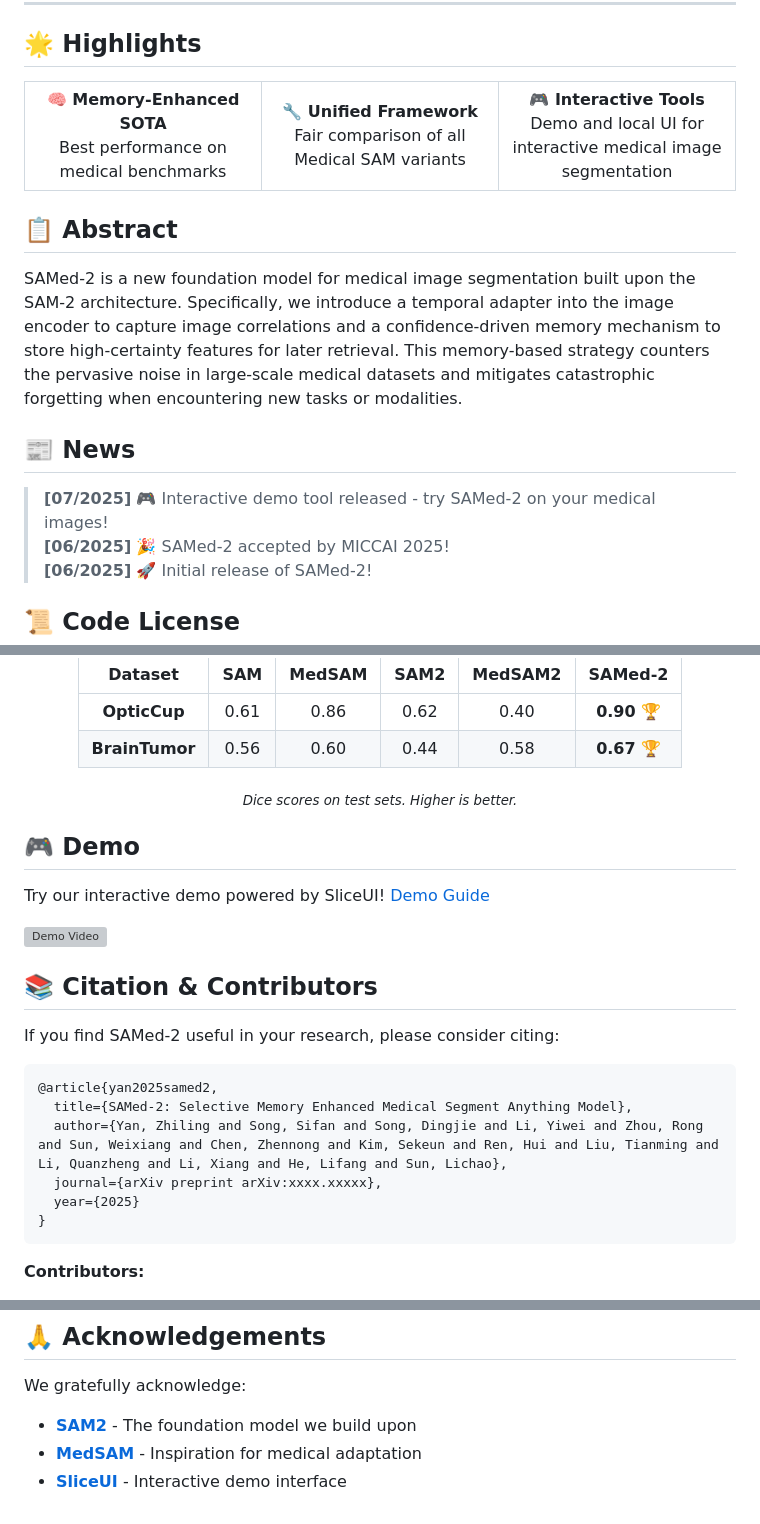
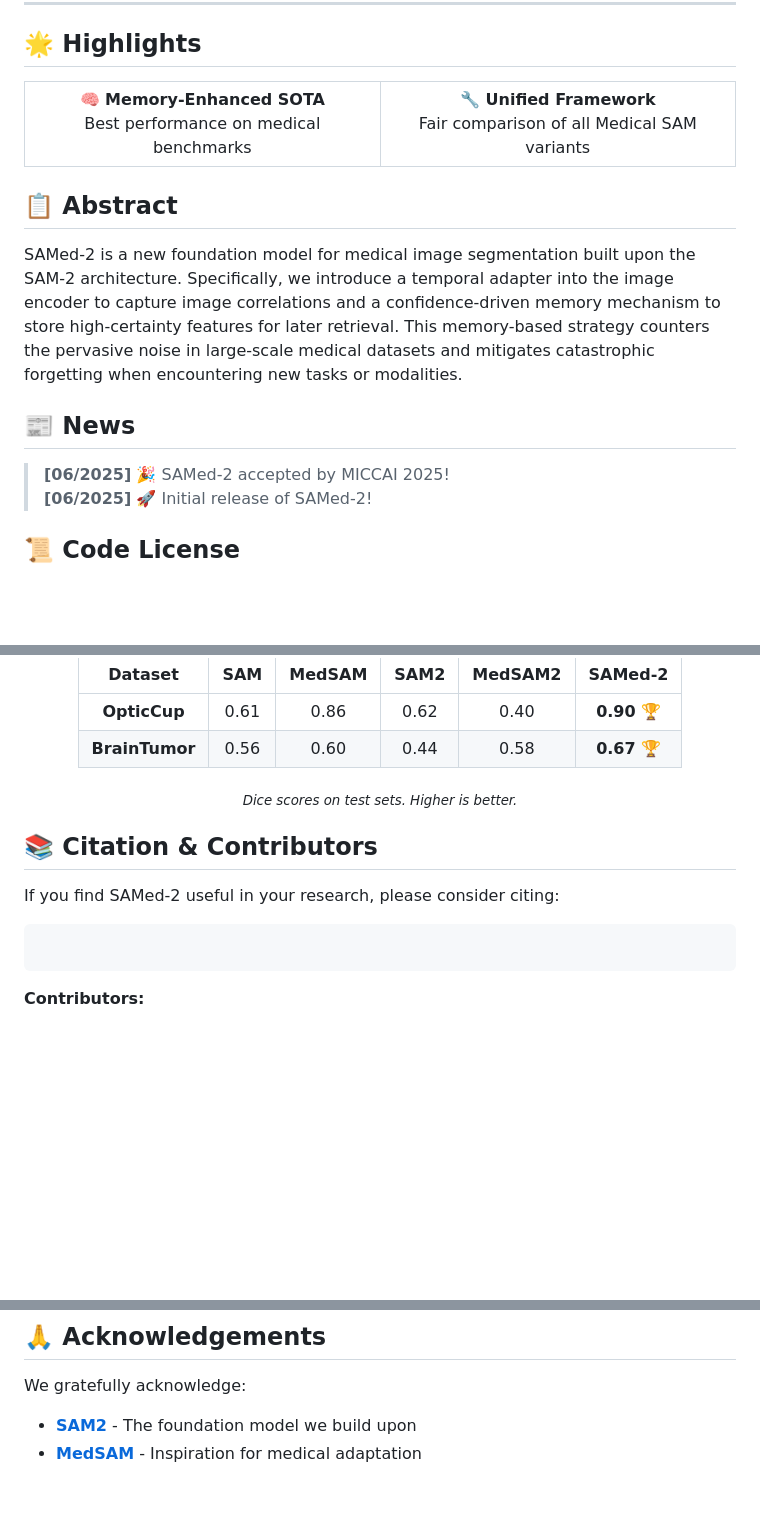
Before and after one commit to ZhilingYan/Medical-SAM-Bench, a Markdown page: README.md, 3 parts joined by grey strips. Drawn GitHub-style; blank space fills up the shorter version; grey boxes are pictures that could not be loaded.

````diff
--- a/README.md
+++ b/README.md
@@ -24,7 +23,6 @@
 <tr>
 <td width="33%" align="center"><b>🧠 Memory-Enhanced SOTA</b><br>Best performance on medical benchmarks</td>
 <td width="33%" align="center"><b>🔧 Unified Framework</b><br>Fair comparison of all Medical SAM variants</td>
-<td width="33%" align="center"><b>🎮 Interactive Tools</b><br>Demo and local UI for interactive medical image segmentation</td>
 </tr>
 </table>
 
@@ -34,7 +32,6 @@ SAMed-2 is a new foundation model for medical image segmentation built upon the
 
 ## 📰 News
 
-> **[07/2025]** 🎮 Interactive demo tool released - try SAMed-2 on your medical images!
 > **[06/2025]** 🎉 SAMed-2 accepted by MICCAI 2025!
 > **[06/2025]** 🚀 Initial release of SAMed-2!
 
@@ -202,23 +199,12 @@ bash run.sh
 
 </div>
 
-## 🎮 Demo
-
-Try our interactive demo powered by SliceUI! [Demo Guide](docs/DEMO.md)
-
-[![Demo Video](https://img.youtube.com/vi/DEMO_VIDEO_ID/0.jpg)](https://www.youtube.com/watch?v=DEMO_VIDEO_ID)
-
 ## 📚 Citation & Contributors
 
 If you find SAMed-2 useful in your research, please consider citing:
 
 ```bibtex
-@article{yan2025samed2,
-  title={SAMed-2: Selective Memory Enhanced Medical Segment Anything Model},
-  author={Yan, Zhiling and Song, Sifan and Song, Dingjie and Li, Yiwei and Zhou, Rong and Sun, Weixiang and Chen, Zhennong and Kim, Sekeun and Ren, Hui and Liu, Tianming and Li, Quanzheng and Li, Xiang and He, Lifang and Sun, Lichao},
-  journal={arXiv preprint arXiv:xxxx.xxxxx},
-  year={2025}
-}
+
 ```
 
 **Contributors:**
@@ -248,4 +234,3 @@ If you find SAMed-2 useful in your research, please consider citing:
 We gratefully acknowledge:
 - **[SAM2](https://github.com/facebookresearch/segment-anything-2)** - The foundation model we build upon
 - **[MedSAM](https://github.com/bowang-lab/MedSAM)** - Inspiration for medical adaptation
-- **[SliceUI](https://github.com/yourusername/sliceUI)** - Interactive demo interface
````
Also changed, not shown: other parts of README.md (+0 -1 lines).
